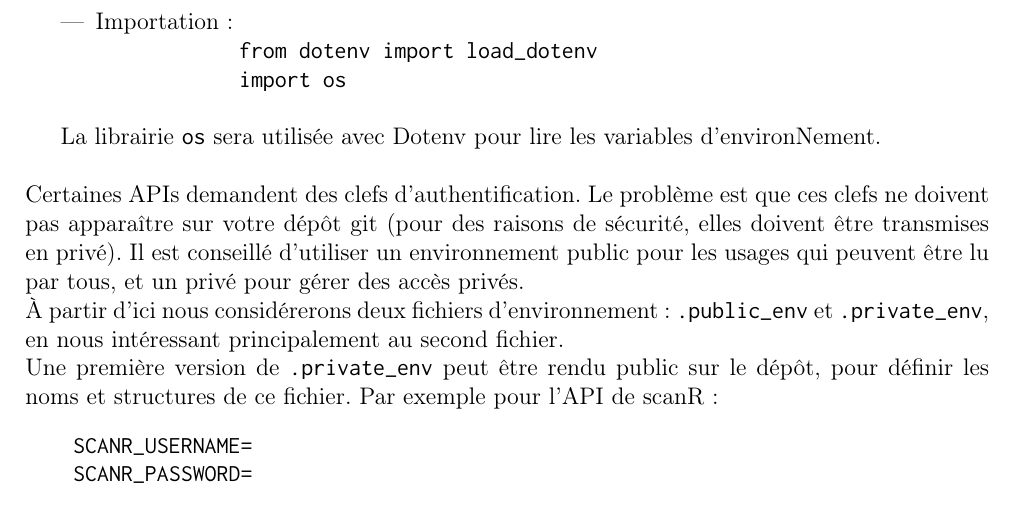
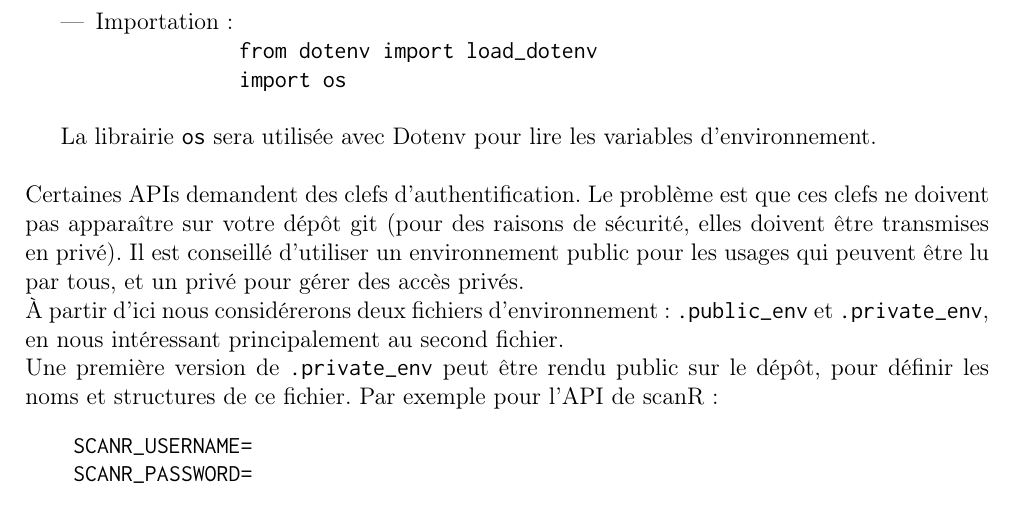
Before and after one commit to IlannThourault/CCLMU, a LaTeX document (documents/Tuto_API.tex): part of page 2 of 6, cut so that both start at the same text. Compiled offline with pdfLaTeX.

Commit message:
modif a compiler

```diff
--- a/documents/Tuto_API.tex
+++ b/documents/Tuto_API.tex
@@ -73,7 +72,7 @@ Dotenv permet de charger des variables d'environnement dans du code \textit{Pyth
         \end{verbatim}
 \end{itemize}
 
-La librairie \texttt{os} sera utilisée avec Dotenv pour lire les variables d'environNement.
+La librairie \texttt{os} sera utilisée avec Dotenv pour lire les variables d'environnement.
 \\
 \\Certaines APIs demandent des clefs d'authentification.
 Le problème est que ces clefs ne doivent pas apparaître sur votre dépôt git (pour des raisons de sécurité, elles doivent être transmises en privé).
```
Also changed, not shown: documents/Tuto_API.tex (1 more changed lines).
